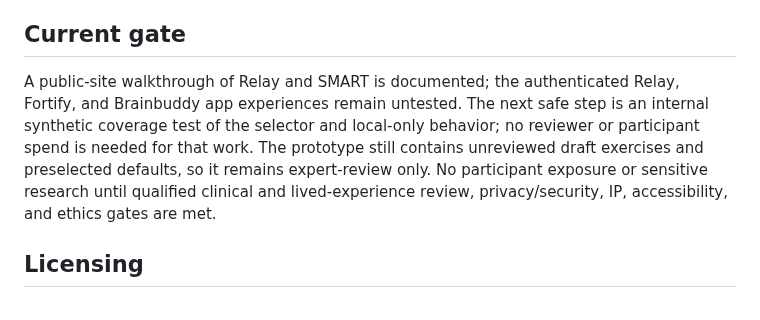
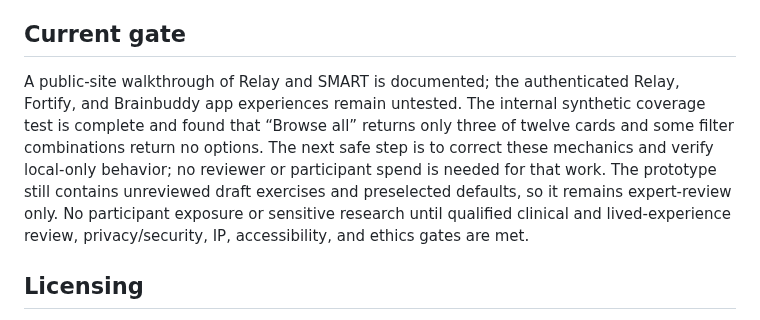
Before and after one commit to GoodSoulLab/Recovery-Companion, a Markdown page: README.md, the part around the change. Drawn GitHub-style.

Commit message:
Update current gate with synthetic test result

```diff
--- a/README.md
+++ b/README.md
@@ -34,7 +34,7 @@ The current public-source evidence shows that integration alone is not a defensi
 
 ## Current gate
 
-A public-site walkthrough of Relay and SMART is documented; the authenticated Relay, Fortify, and Brainbuddy app experiences remain untested. The next safe step is an internal synthetic coverage test of the selector and local-only behavior; no reviewer or participant spend is needed for that work. The prototype still contains unreviewed draft exercises and preselected defaults, so it remains expert-review only. No participant exposure or sensitive research until qualified clinical and lived-experience review, privacy/security, IP, accessibility, and ethics gates are met.
+A public-site walkthrough of Relay and SMART is documented; the authenticated Relay, Fortify, and Brainbuddy app experiences remain untested. The internal synthetic coverage test is complete and found that “Browse all” returns only three of twelve cards and some filter combinations return no options. The next safe step is to correct these mechanics and verify local-only behavior; no reviewer or participant spend is needed for that work. The prototype still contains unreviewed draft exercises and preselected defaults, so it remains expert-review only. No participant exposure or sensitive research until qualified clinical and lived-experience review, privacy/security, IP, accessibility, and ethics gates are met.
 
 ## Licensing
 
```
